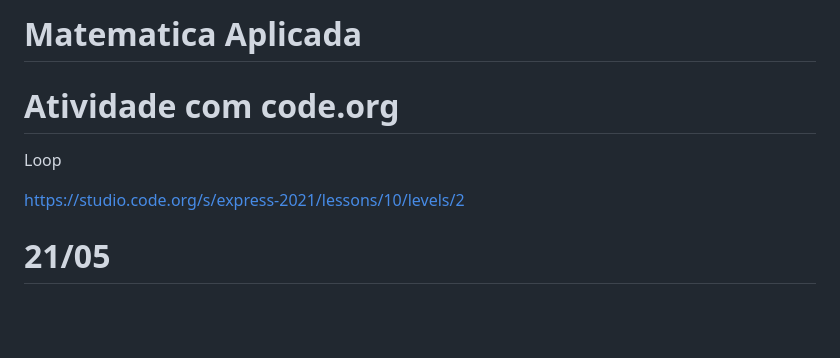
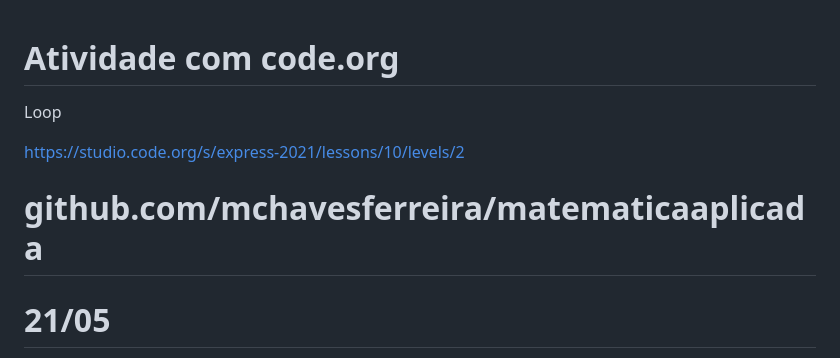
Before and after one commit to mchavesferreira/matematicaaplicada, a Markdown page: README.md, the part around the change. GitHub-like rendering; blank space fills up the shorter version.

```diff
--- a/README.md
+++ b/README.md
@@ -1,4 +1,4 @@
-# Matematica Aplicada
+
 
 #  Atividade com code.org
 
@@ -6,6 +6,7 @@ Loop
 
 https://studio.code.org/s/express-2021/lessons/10/levels/2
 
+# github.com/mchavesferreira/matematicaaplicada
 # 21/05
 Comando IF
 
```
